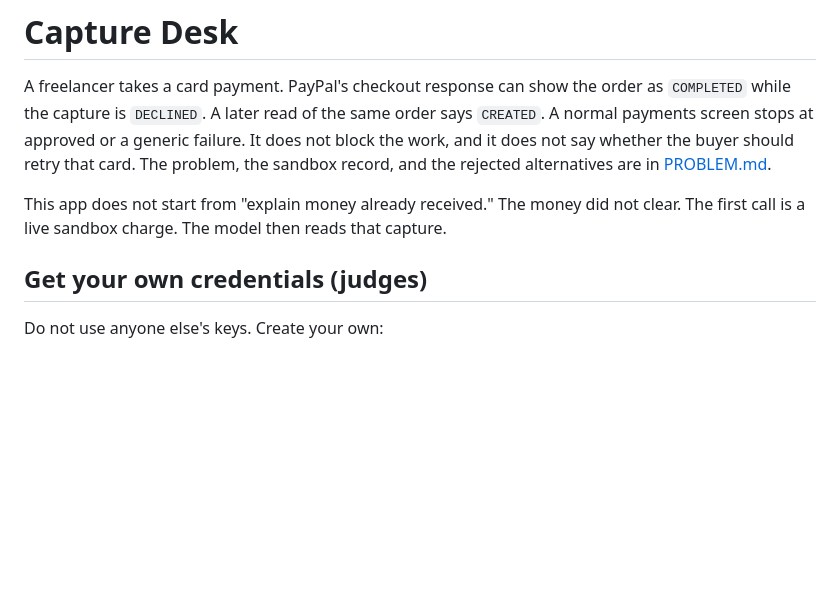
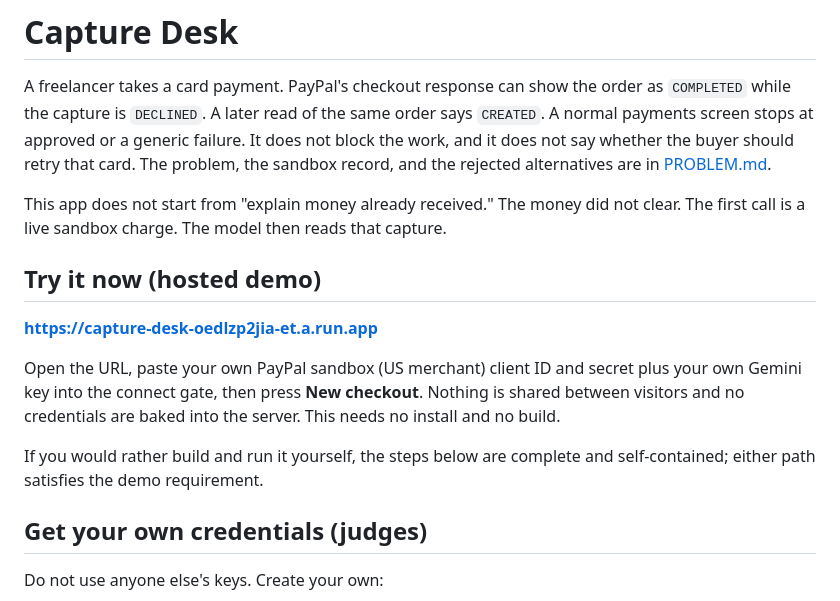
Before and after one commit to itw-code/capture-desk, a Markdown page: README.md, the part around the change. Drawn GitHub-style; blank space fills up the shorter version.

Commit message:
docs: add hosted demo URL for judges
The README had no hosted demo, only local setup. Devpost flagged the
missing access. The Cloud Run service was also returning 403 to everyone
because its IAM policy had no allUsers invoker binding; that is fixed, so
a judge can now open the URL and use the connect gate without installing.

```diff
--- a/README.md
+++ b/README.md
@@ -3,6 +3,14 @@
 A freelancer takes a card payment. PayPal's checkout response can show the order as `COMPLETED` while the capture is `DECLINED`. A later read of the same order says `CREATED`. A normal payments screen stops at approved or a generic failure. It does not block the work, and it does not say whether the buyer should retry that card. The problem, the sandbox record, and the rejected alternatives are in [PROBLEM.md](PROBLEM.md).
 
 This app does not start from "explain money already received." The money did not clear. The first call is a live sandbox charge. The model then reads that capture.
+
+## Try it now (hosted demo)
+
+**https://capture-desk-oedlzp2jia-et.a.run.app**
+
+Open the URL, paste your own PayPal sandbox (US merchant) client ID and secret plus your own Gemini key into the connect gate, then press **New checkout**. Nothing is shared between visitors and no credentials are baked into the server. This needs no install and no build.
+
+If you would rather build and run it yourself, the steps below are complete and self-contained; either path satisfies the demo requirement.
 
 ## Get your own credentials (judges)
 
```
